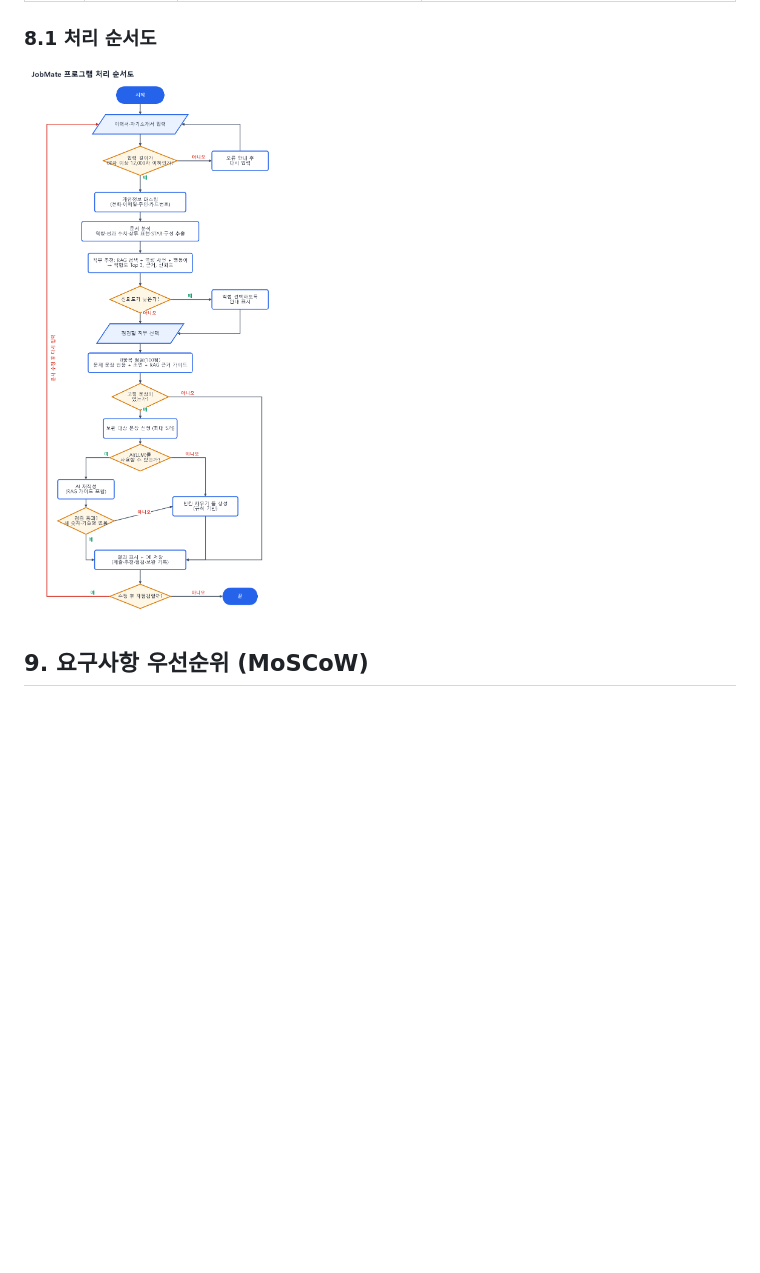
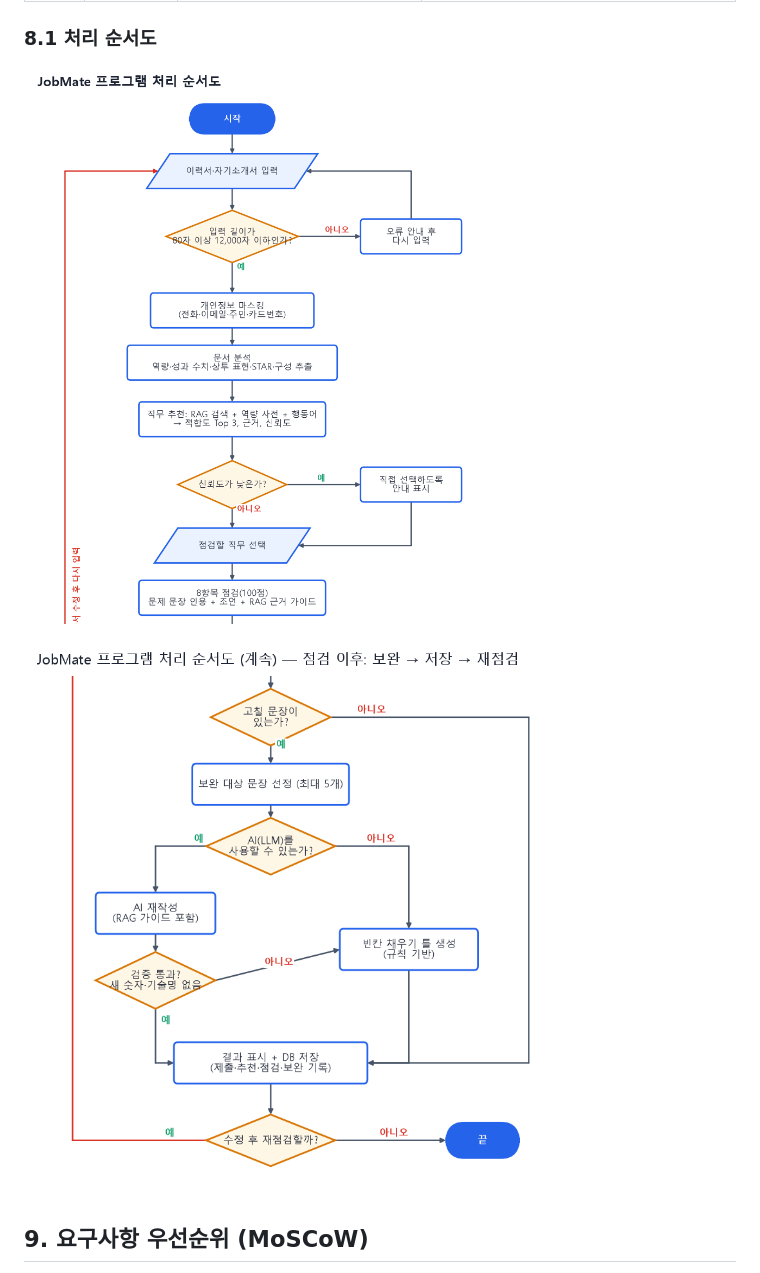
Before and after one commit to mycom0216/jobmate, a Markdown page: docs/JobMate_요구사항분석서.md, the part around the change. Drawn GitHub-style; pictures changed too: docs/images/flow-system-1.png (added), docs/images/flow-system-2.png (added); blank space fills up the shorter version.

```diff
--- a/docs/JobMate_요구사항분석서.md
+++ b/docs/JobMate_요구사항분석서.md
@@ -106,7 +106,9 @@ JobMate는 사용자가 작성한 이력서·자기소개서를 RAG 기반으로
 | UC-5 | 피드백 | 👍/👎 저장 | 잘못된 유형 400 |
 
 ### 8.1 처리 순서도
-![프로그램 처리 순서도](images/flow-system.png)
+![프로그램 처리 순서도 (1/2)](images/flow-system-1.png)
+
+![프로그램 처리 순서도 (2/2)](images/flow-system-2.png)
 
 ## 9. 요구사항 우선순위 (MoSCoW)
 - **Must**: FR-01~05, NFR-01, 03, 04, 08
```
Also changed, not shown: docs/JobMate_기획서.md (+3 -1 lines), 10 other files.
